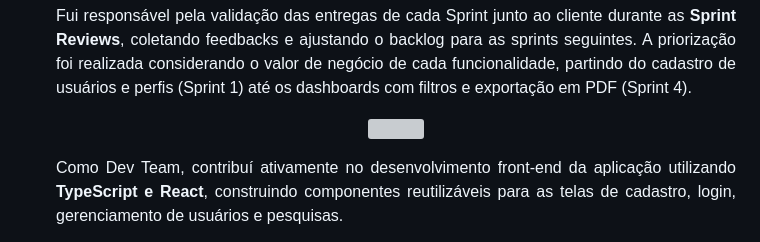
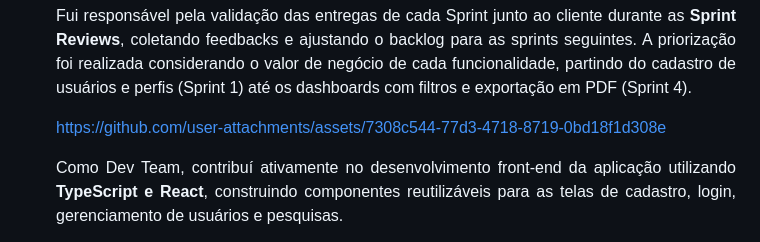
Before and after one commit to User-Business/Bertoti, a Markdown page: Metodologia/3Sem/README.md, the part around one of its changes. Drawn GitHub-style; grey boxes are pictures that could not be loaded.

```diff
--- a/Metodologia/3Sem/README.md
+++ b/Metodologia/3Sem/README.md
@@ -70,7 +59,11 @@
   <p align="justify">Como Product Owner, fui responsável pelo contato direto com a empresa parceira e pelo planejamento e priorização do <b>Product Backlog</b>, garantindo que as entregas de cada Sprint estivessem alinhadas com as expectativas e necessidades do cliente.</p>
   <p align="justify">Conduzi o levantamento de requisitos junto ao cliente, identificando as principais dores — como a falta de um processo estruturado de feedback e a dificuldade em medir o clima organizacional — e traduzi essas necessidades em <b>User Stories</b> claras e priorizadas para o time de desenvolvimento.</p>
   <p align="justify">Fui responsável pela validação das entregas de cada Sprint junto ao cliente durante as <b>Sprint Reviews</b>, coletando feedbacks e ajustando o backlog para as sprints seguintes. A priorização foi realizada considerando o valor de negócio de cada funcionalidade, partindo do cadastro de usuários e perfis (Sprint 1) até os dashboards com filtros e exportação em PDF (Sprint 4).</p>
-  <p align="center"><img style="border-radius: 50%" src="" width="50%"></p>
+  <p align="center">
+
+https://github.com/user-attachments/assets/7308c544-77d3-4718-8719-0bd18f1d308e
+
+</p>
   <p align="justify">Como Dev Team, contribuí ativamente no desenvolvimento front-end da aplicação utilizando <b>TypeScript e React</b>, construindo componentes reutilizáveis para as telas de cadastro, login, gerenciamento de usuários e pesquisas.</p>
   <p align="justify">Participei do desenvolvimento das telas de <b>cadastro e edição de usuários</b>, implementando a lógica de perfis diferenciados (Admin, Líder, Liderado) e as permissões de acesso correspondentes a cada perfil.</p>
   <p align="justify">Atuei na construção do módulo de <b>criação e gerenciamento de pesquisas</b>, desenvolvendo a interface para cadastro de perguntas com diferentes formatos (texto longo, escolha única, múltipla escolha) e a organização por categorias.</p>
```
Also changed, not shown: other parts of Metodologia/3Sem/README.md (+0 -11 lines).
